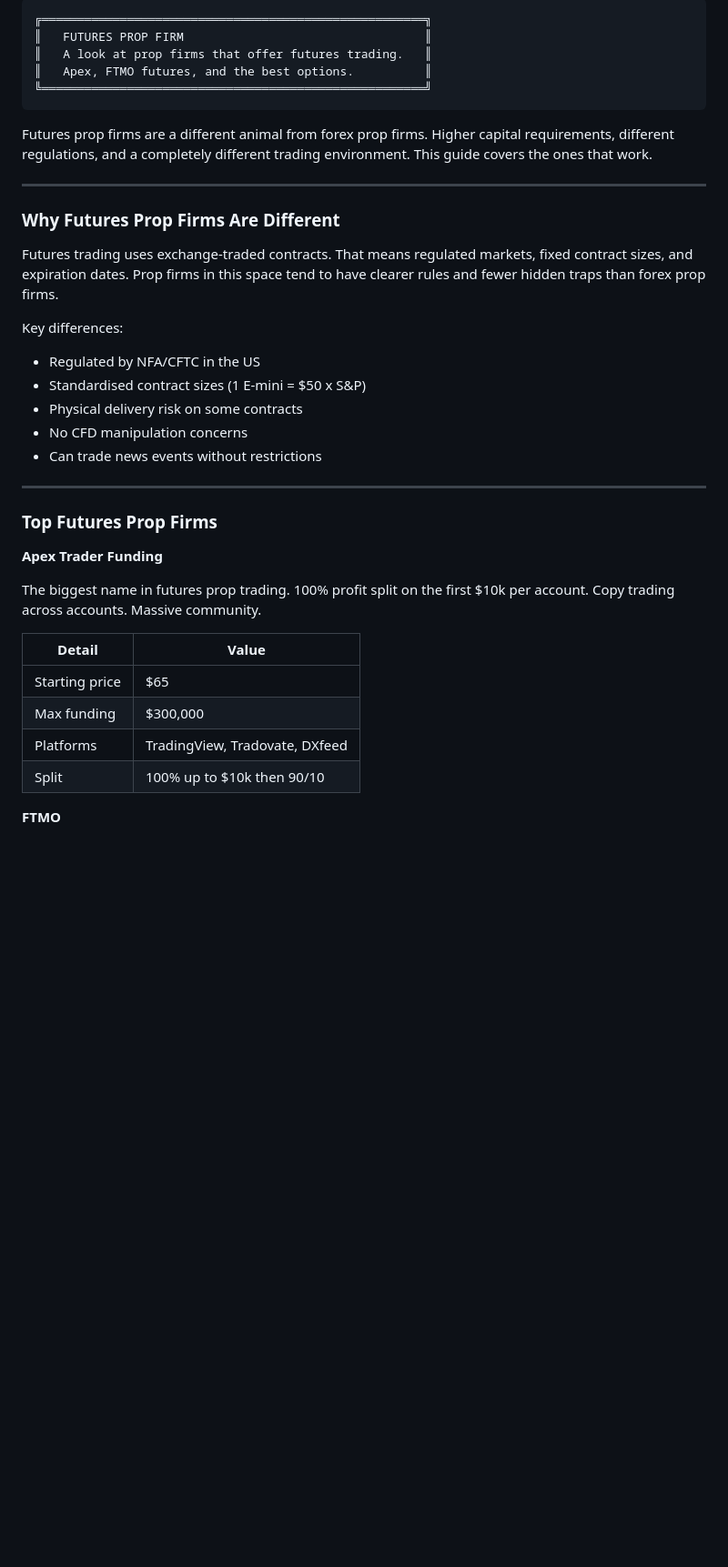
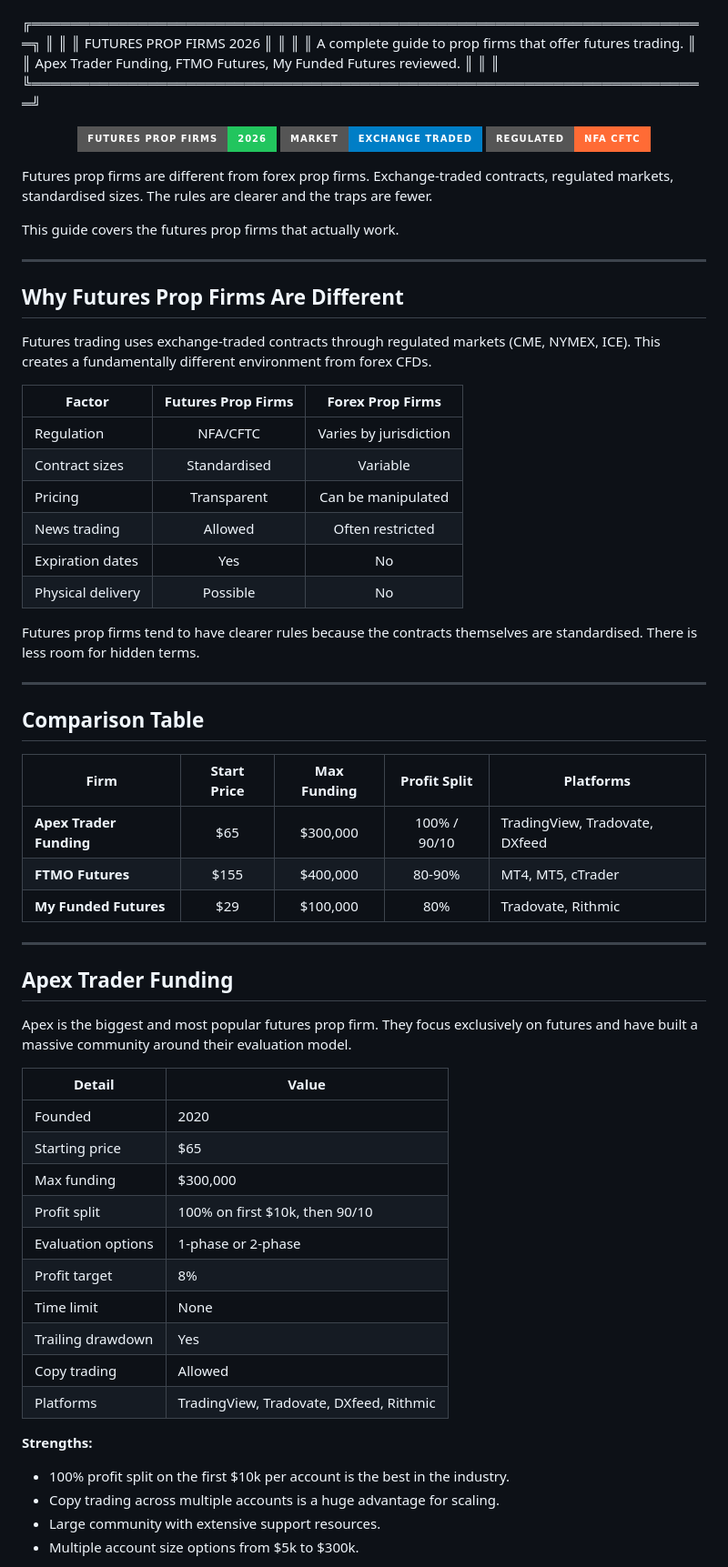
Before and after one commit to prop-firm-trading/futures-prop-firm, a Markdown page: README.md, the part around one of its changes. Shown at 91% size. GitHub-like rendering; badges without logos; blank space fills up the shorter version.

Commit message:
Level up: thorough reviews with tables, badges, callouts, and proper GitHub markdown styling

````diff
--- a/README.md
+++ b/README.md
@@ -1,41 +1,72 @@
-```
-╔══════════════════════════════════════════════════════╗
-║   FUTURES PROP FIRM                                  ║
-║   A look at prop firms that offer futures trading.   ║
-║   Apex, FTMO futures, and the best options.          ║
-╚══════════════════════════════════════════════════════╝
-```
 
-Futures prop firms are a different animal from forex prop firms. Higher capital requirements, different regulations, and a completely different trading environment. This guide covers the ones that work.
+╔══════════════════════════════════════════════════════════════════════╗
+║                                                                      ║
+║   FUTURES PROP FIRMS 2026                                            ║
+║                                                                      ║
+║   A complete guide to prop firms that offer futures trading.         ║
+║   Apex Trader Funding, FTMO Futures, My Funded Futures reviewed.     ║
+║                                                                      ║
+╚══════════════════════════════════════════════════════════════════════╝
+
+<p align="center">
+  <img src="https://img.shields.io/badge/Futures_Prop_Firms-2026-22c55e?style=for-the-badge" alt="Futures Prop Firms 2026">
+  <img src="https://img.shields.io/badge/Market-Exchange_Traded-blue?style=for-the-badge" alt="Exchange Traded">
+  <img src="https://img.shields.io/badge/Regulated-NFA_CFTC-ff6b35?style=for-the-badge" alt="NFA/CFTC">
+</p>
+
+Futures prop firms are different from forex prop firms. Exchange-traded contracts, regulated markets, standardised sizes. The rules are clearer and the traps are fewer.
+
+This guide covers the futures prop firms that actually work.
 
 ---
 
-### Why Futures Prop Firms Are Different
+## Why Futures Prop Firms Are Different
 
-Futures trading uses exchange-traded contracts. That means regulated markets, fixed contract sizes, and expiration dates. Prop firms in this space tend to have clearer rules and fewer hidden traps than forex prop firms.
+Futures trading uses exchange-traded contracts through regulated markets (CME, NYMEX, ICE). This creates a fundamentally different environment from forex CFDs.
 
-Key differences:
+| Factor | Futures Prop Firms | Forex Prop Firms |
+|--------|:------------------:|:----------------:|
+| Regulation | NFA/CFTC | Varies by jurisdiction |
+| Contract sizes | Standardised | Variable |
+| Pricing | Transparent | Can be manipulated |
+| News trading | Allowed | Often restricted |
+| Expiration dates | Yes | No |
+| Physical delivery | Possible | No |
 
-- Regulated by NFA/CFTC in the US
-- Standardised contract sizes (1 E-mini = $50 x S&P)
-- Physical delivery risk on some contracts
-- No CFD manipulation concerns
-- Can trade news events without restrictions
+Futures prop firms tend to have clearer rules because the contracts themselves are standardised. There is less room for hidden terms.
 
 ---
 
-### Top Futures Prop Firms
+## Comparison Table
 
-**Apex Trader Funding**
+| Firm | Start Price | Max Funding | Profit Split | Platforms |
+|------|:-----------:|:-----------:|:------------:|-----------|
+| **Apex Trader Funding** | $65 | $300,000 | 100% / 90/10 | TradingView, Tradovate, DXfeed |
+| **FTMO Futures** | $155 | $400,000 | 80-90% | MT4, MT5, cTrader |
+| **My Funded Futures** | $29 | $100,000 | 80% | Tradovate, Rithmic |
 
-The biggest name in futures prop trading. 100% profit split on the first $10k per account. Copy trading across accounts. Massive community.
+---
+
+## Apex Trader Funding
+
+Apex is the biggest and most popular futures prop firm. They focus exclusively on futures and have built a massive community around their evaluation model.
 
 | Detail | Value |
 |--------|-------|
+| Founded | 2020 |
 | Starting price | $65 |
 | Max funding | $300,000 |
-| Platforms | TradingView, Tradovate, DXfeed |
-| Split | 100% up to $10k then 90/10 |
+| Profit split | 100% on first $10k, then 90/10 |
+| Evaluation options | 1-phase or 2-phase |
+| Profit target | 8% |
+| Time limit | None |
+| Trailing drawdown | Yes |
+| Copy trading | Allowed |
+| Platforms | TradingView, Tradovate, DXfeed, Rithmic |
 
-**FTMO**
+**Strengths:**
+- 100% profit split on the first $10k per account is the best in the industry.
+- Copy trading across multiple accounts is a huge advantage for scaling.
+- Large community with extensive support resources.
+- Multiple account size options from $5k to $300k.
 
````
Also changed, not shown: other parts of README.md (+72 -19 lines).
